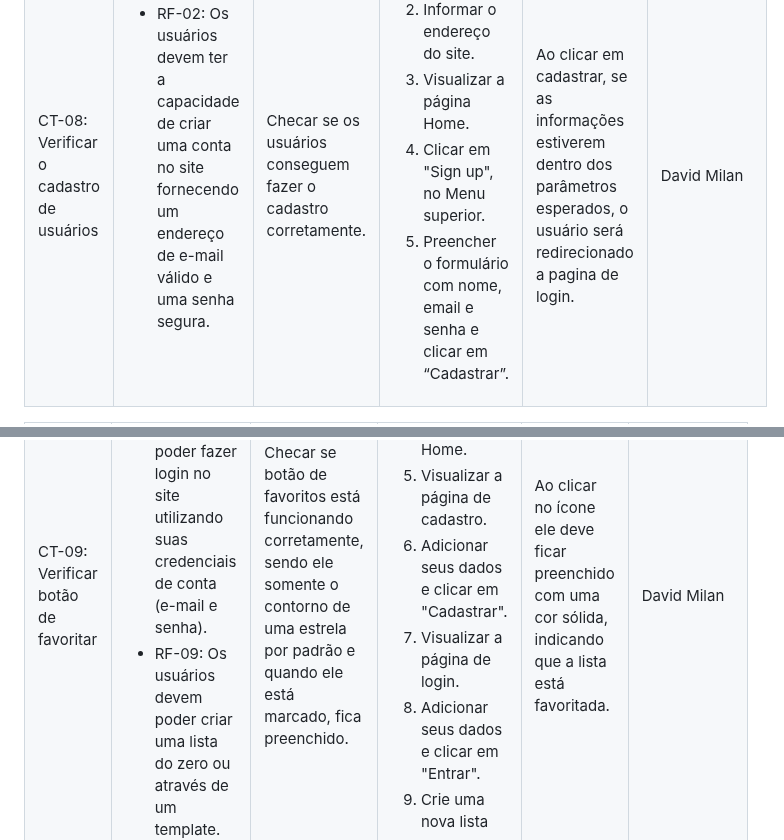
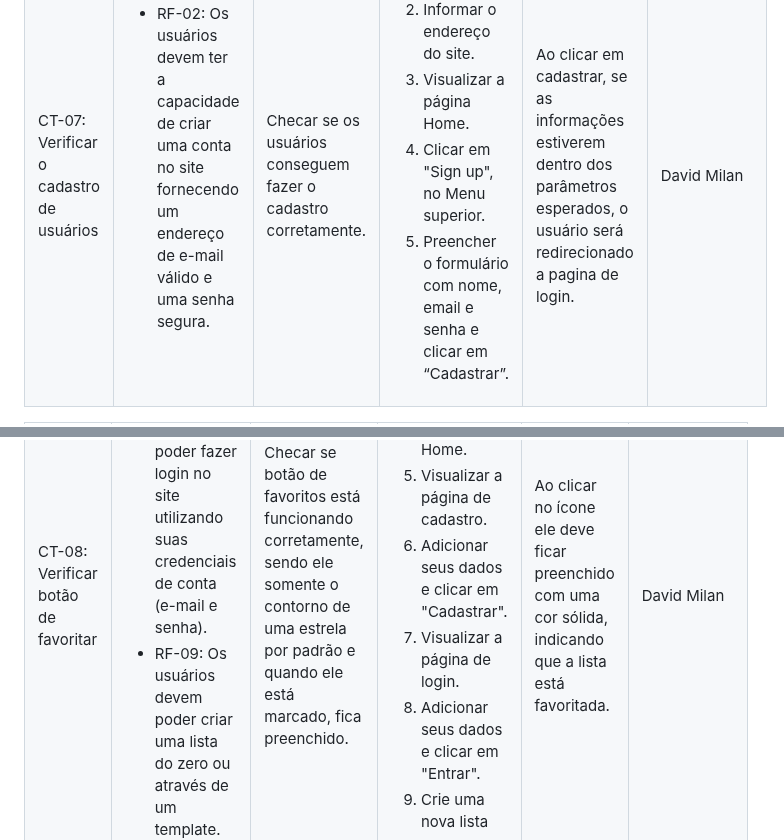
Before and after one commit to ICEI-PUC-Minas-PMV-ADS/pmv-ads-2024-1-e1-proj-web-t8-pmv-ads-2024-1-e1-projfacilistas, a Markdown page: documentos/07-Plano de Testes de Software.md, 2 parts joined by grey strips. Drawn GitHub-style.

```diff
--- a/documentos/07-Plano de Testes de Software.md
+++ b/documentos/07-Plano de Testes de Software.md
@@ -295,7 +257,7 @@ Abaixo estão listados e descritos os testes funcionais que serão realizados na
   <th>Responsável</th>
  </tr>
  <tr>
-  <td>CT-08: Verificar o cadastro de usuários</td>
+  <td>CT-07: Verificar o cadastro de usuários</td>
   <td>
    <ul>
     <li>RF-02: Os usuários devem ter a capacidade de criar uma conta no site fornecendo um endereço de e-mail válido e uma senha segura.</li>
@@ -326,7 +288,7 @@ Abaixo estão listados e descritos os testes funcionais que serão realizados na
   <th>Responsável</th>
  </tr>
  <tr>
-  <td>CT-09: Verificar botão de favoritar</td>
+  <td>CT-08: Verificar botão de favoritar</td>
   <td>
    <ul>
     <li>RF-02: Os usuários devem ter a capacidade de criar uma conta no site fornecendo um endereço de e-mail válido e uma senha segura.</li>
```
Also changed, not shown: other parts of documentos/07-Plano de Testes de Software.md (+3 -41 lines).
